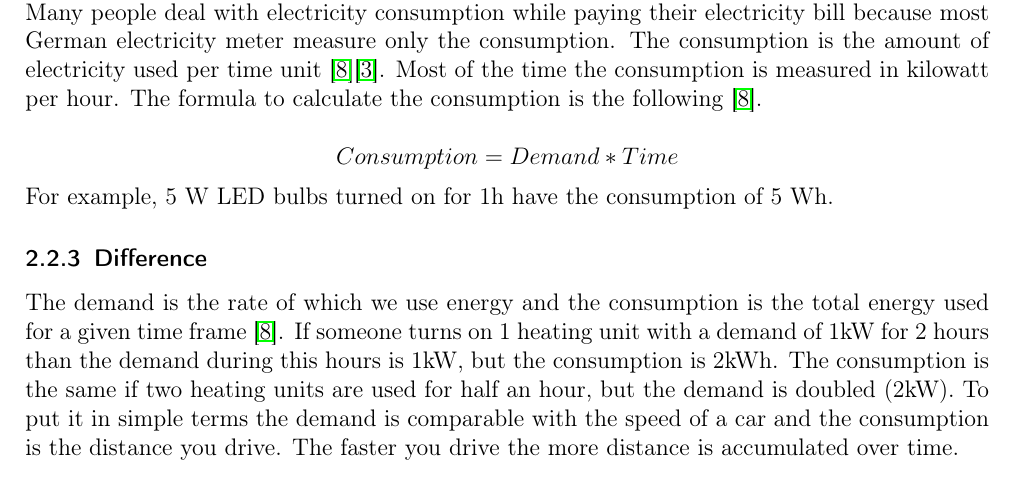
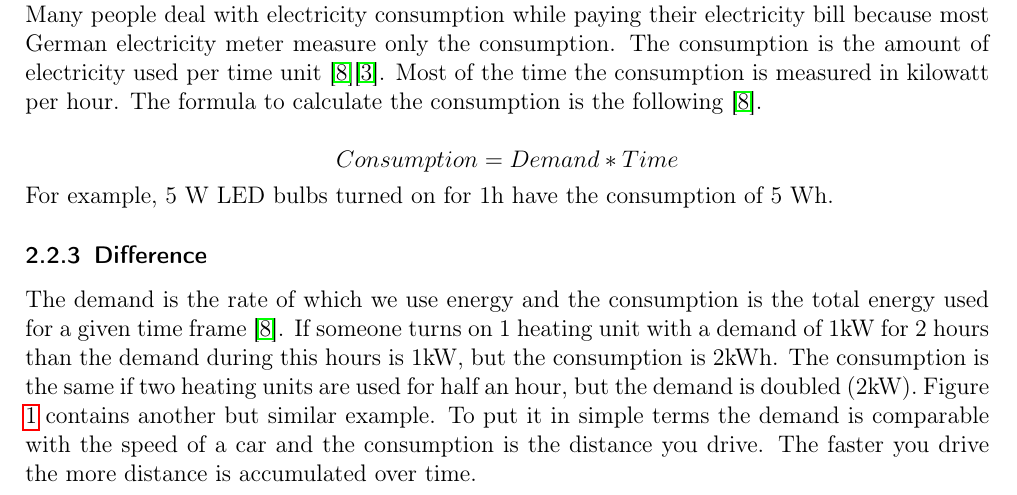
Before and after one commit to smart-energy-system/Specification, a LaTeX document (Submission1/ExXX_LastnameOfMembers.tex, which reads Submission1/A2.tex): part of page 2 of 6 before the commit and part of page 2 of 7 after it, cut so that both start at the same text. Compiled offline with pdfLaTeX; an older LaTeX class or package is replaced by its successor.

Commit message:
Add a figure to explain consumption and demand

```diff
--- a/Submission1/A2.tex
+++ b/Submission1/A2.tex
@@ -21,6 +21,7 @@ The formula to calculate the consumption is the following \cite{StonyBrookUniver
 	Consumption = Demand * Time
 \end{equation*}
 For example, 5 W LED bulbs turned on for 1h have the consumption of 5 Wh.
+
 \subsubsection{Difference}
 
-The demand is the rate of which we use energy and the consumption is the total energy used for a given time frame \cite{StonyBrookUniversity}. If someone turns on 1 heating unit with a demand of 1kW for 2 hours than the demand during this hours is 1kW, but the consumption is 2kWh. The consumption is the same if two heating units are used for half an hour, but the demand is doubled (2kW). To put it in simple terms the demand is comparable with the speed of a car and the consumption is the distance you drive. The faster you drive the more distance is accumulated over time.
+The demand is the rate of which we use energy and the consumption is the total energy used for a given time frame \cite{StonyBrookUniversity}. If someone turns on 1 heating unit with a demand of 1kW for 2 hours than the demand during this hours is 1kW, but the consumption is 2kWh. The consumption is the same if two heating units are used for half an hour, but the demand is doubled (2kW). Figure \ref{fig:demandConsumption} contains another but similar example. To put it in simple terms the demand is comparable with the speed of a car and the consumption is the distance you drive. The faster you drive the more distance is accumulated over time.
@@ -26,0 +32,2 @@ The demand is the rate of which we use energy and the consumption is the total e
+	\label{fig:demandConsumption}
+\end{figure}
```
Also changed, not shown: Submission1/figures/DemandConsumption.pdf (added), Submission1/A2.tex (4 more changed lines).
